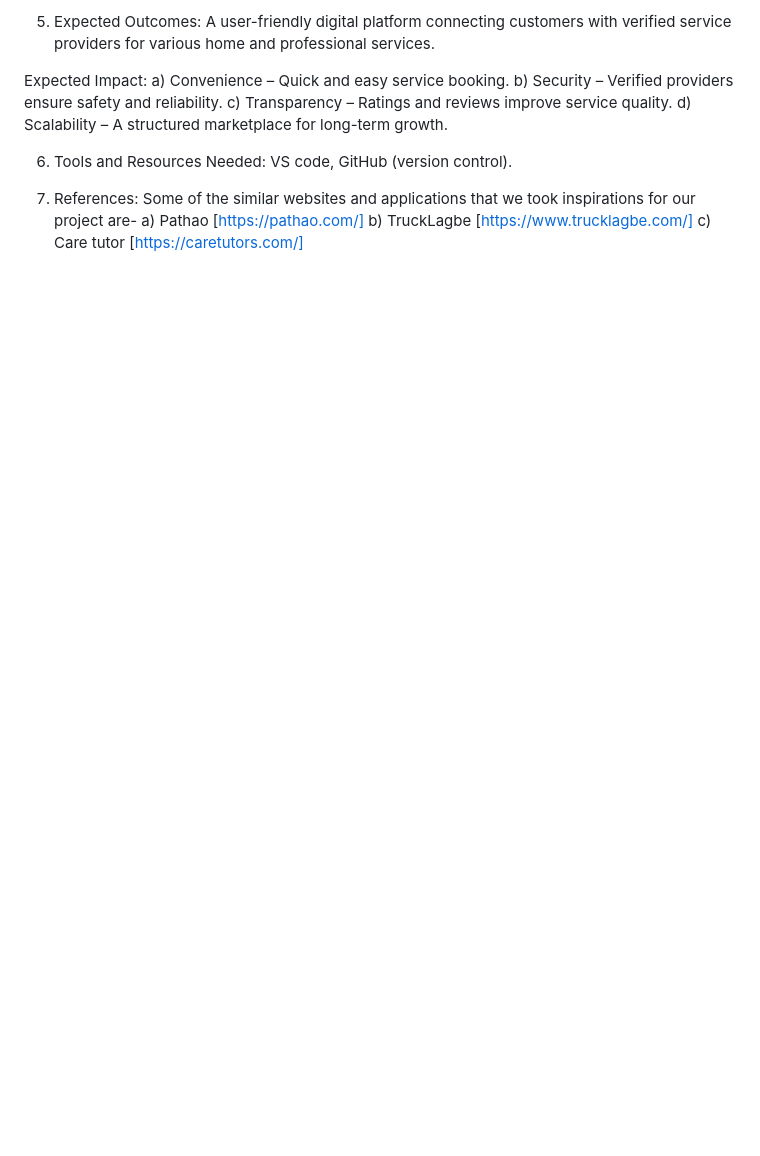
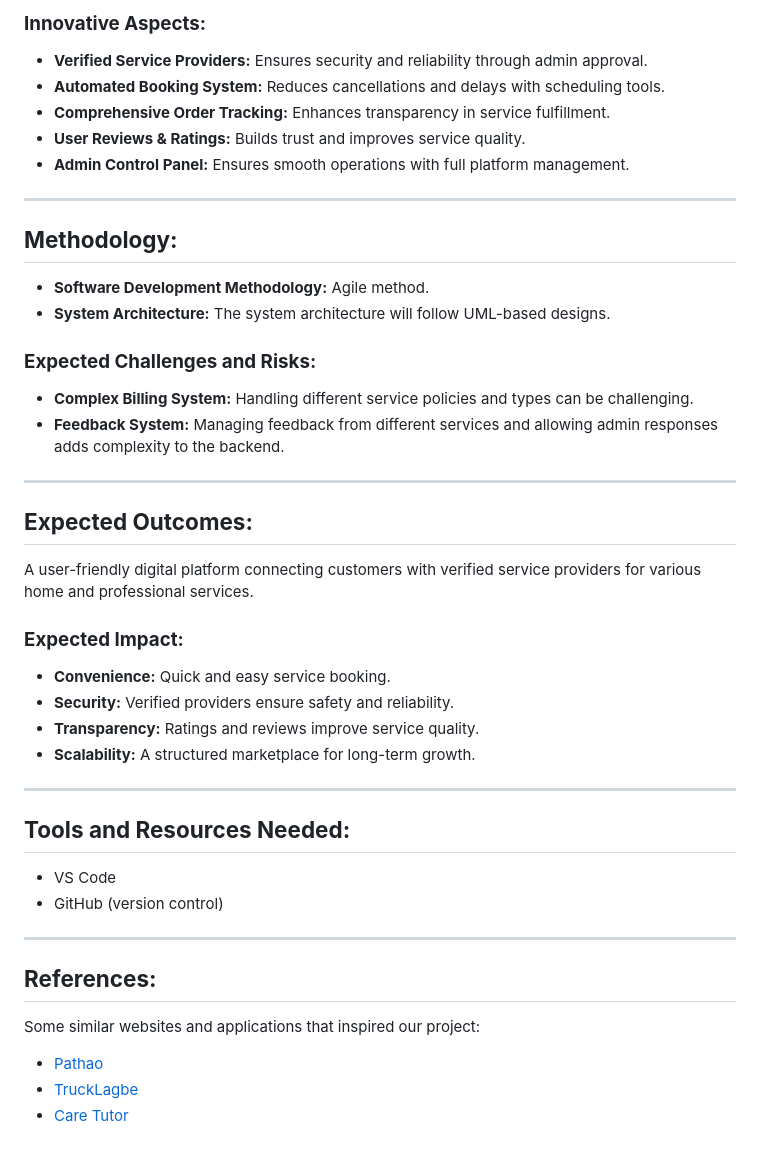
Before and after one commit to SRRatul/loklagbe.com, a Markdown page: README.MD, the part around one of its changes. GitHub-like rendering; blank space fills up the shorter version.

```diff
--- a/README.MD
+++ b/README.MD
@@ -84,19 +74,43 @@ b)	Complex feedbacking system: The system is getting feedback from different ser
 
-5.	Expected Outcomes:
+### **Innovative Aspects:**
+- **Verified Service Providers:** Ensures security and reliability through admin approval.
+- **Automated Booking System:** Reduces cancellations and delays with scheduling tools.
+- **Comprehensive Order Tracking:** Enhances transparency in service fulfillment.
+- **User Reviews & Ratings:** Builds trust and improves service quality.
+- **Admin Control Panel:** Ensures smooth operations with full platform management.
+
+---
+
+## **Methodology:**
+
+- **Software Development Methodology:** Agile method.
+- **System Architecture:** The system architecture will follow UML-based designs.
+
+### **Expected Challenges and Risks:**
+- **Complex Billing System:** Handling different service policies and types can be challenging.
+- **Feedback System:** Managing feedback from different services and allowing admin responses adds complexity to the backend.
+
+---
+
+## **Expected Outcomes:**
 A user-friendly digital platform connecting customers with verified service providers for various home and professional services.
 
-Expected Impact:
-a)	Convenience – Quick and easy service booking.
-b)	Security – Verified providers ensure safety and reliability.
-c)	Transparency – Ratings and reviews improve service quality.
-d)	Scalability – A structured marketplace for long-term growth.
+### **Expected Impact:**
+- **Convenience:** Quick and easy service booking.
+- **Security:** Verified providers ensure safety and reliability.
+- **Transparency:** Ratings and reviews improve service quality.
+- **Scalability:** A structured marketplace for long-term growth.
 
+---
 
-6.	Tools and Resources Needed:
-VS code, GitHub (version control).
+## **Tools and Resources Needed:**
+- VS Code
+- GitHub (version control)
 
-7.	References:
-Some of the similar websites and applications that we took inspirations for our project are-
-a)	Pathao [https://pathao.com/]
-b)	TruckLagbe [https://www.trucklagbe.com/]
-c)	Care tutor [https://caretutors.com/]
+---
+
+## **References:**
+Some similar websites and applications that inspired our project:
+- [Pathao](https://pathao.com/)
+- [TruckLagbe](https://www.trucklagbe.com/)
+- [Care Tutor](https://caretutors.com/)
```
Also changed, not shown: other parts of README.MD (+52 -62 lines).
